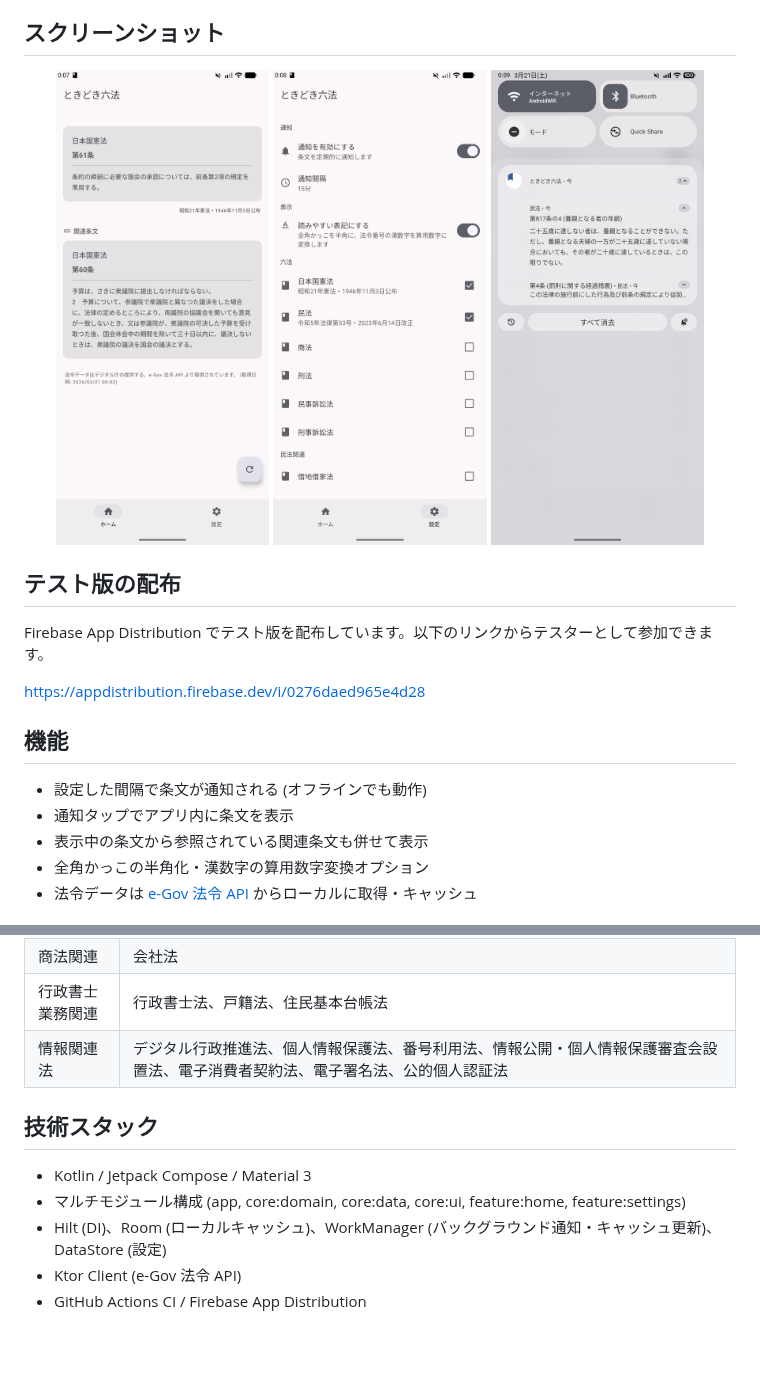
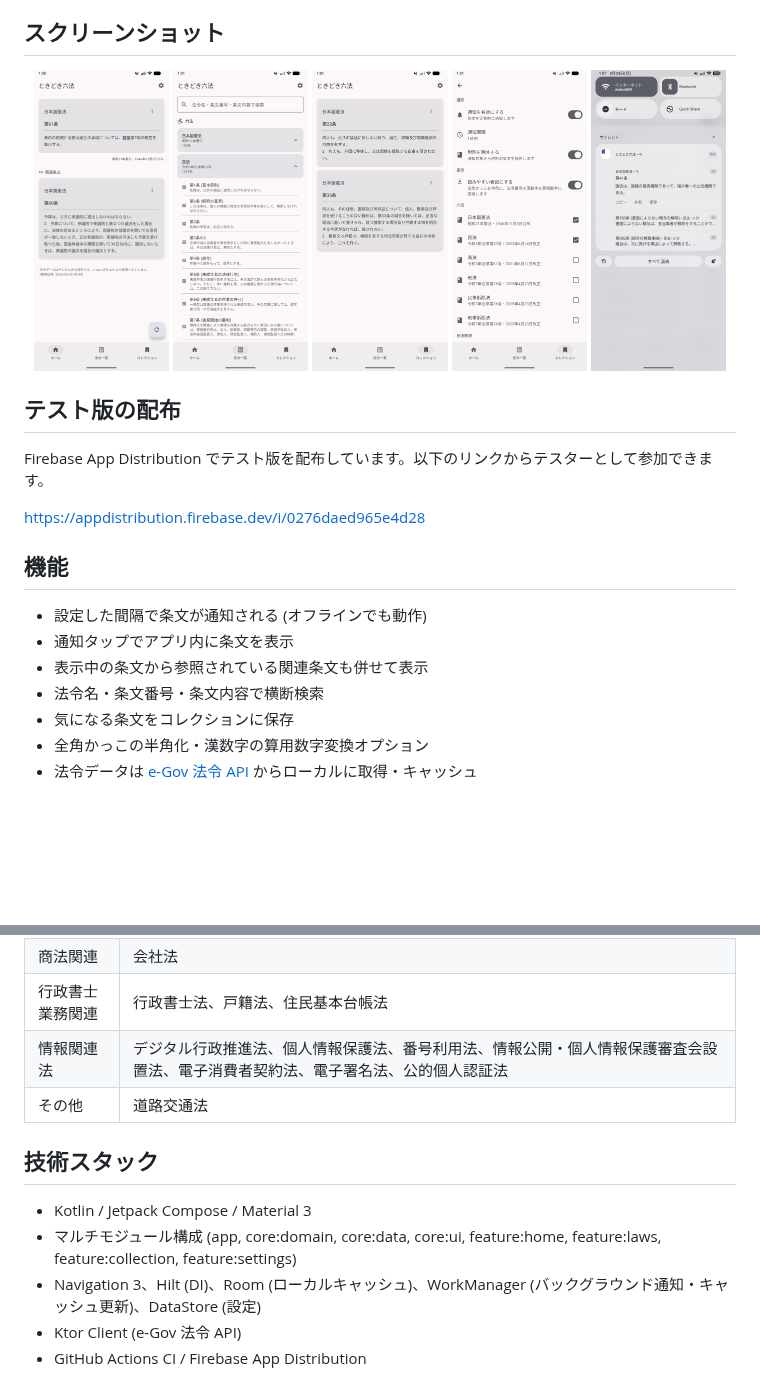
Before and after one commit to SlashNephy/tokidoki-roppou, a Markdown page: README.md, 2 parts joined by grey strips. Drawn GitHub-style; pictures changed too: image/screenshot_collection.png (added), image/screenshot_home.png, image/screenshot_list.png (added); blank space fills up the shorter version.

Commit message:
docs: README のスクリーンショット・機能一覧・技術スタックを更新
- スクリーンショットを5枚に拡充 (法令一覧・コレクション画面を追加)
- 既存スクリーンショットを最新版に差し替え
- 機能一覧に横断検索・コレクション保存を追加
- 対応法令に道路交通法 (その他カテゴリ) を追加
- 技術スタックに Navigation 3・feature:laws・feature:collection を追加

Co-Authored-By: Claude Opus 4.6 (1M context) <noreply@anthropic.com>

```diff
--- a/README.md
+++ b/README.md
@@ -6,9 +6,11 @@
 
 <!-- markdownlint-disable MD033 MD045 -->
 <p align="center">
-  <img src="image/screenshot_home.png" alt="ホーム画面" width="30%" />
-  <img src="image/screenshot_settings.png" alt="設定画面" width="30%" />
-  <img src="image/screenshot_notifications.png" alt="通知" width="30%" />
+  <img src="image/screenshot_home.png" alt="ホーム画面" width="19%" />
+  <img src="image/screenshot_list.png" alt="法令一覧画面" width="19%" />
+  <img src="image/screenshot_collection.png" alt="コレクション画面" width="19%" />
+  <img src="image/screenshot_settings.png" alt="設定画面" width="19%" />
+  <img src="image/screenshot_notifications.png" alt="通知" width="19%" />
 </p>
 <!-- markdownlint-enable MD033 MD045 -->
 
@@ -23,6 +25,8 @@ Firebase App Distribution でテスト版を配布しています。以下のリ
 - 設定した間隔で条文が通知される (オフラインでも動作)
 - 通知タップでアプリ内に条文を表示
 - 表示中の条文から参照されている関連条文も併せて表示
+- 法令名・条文番号・条文内容で横断検索
+- 気になる条文をコレクションに保存
 - 全角かっこの半角化・漢数字の算用数字変換オプション
 - 法令データは [e-Gov 法令 API](https://laws.e-gov.go.jp/api/2/) からローカルに取得・キャッシュ
 
@@ -36,11 +40,12 @@ Firebase App Distribution でテスト版を配布しています。以下のリ
 | 商法関連 | 会社法 |
 | 行政書士業務関連 | 行政書士法、戸籍法、住民基本台帳法 |
 | 情報関連法 | デジタル行政推進法、個人情報保護法、番号利用法、情報公開・個人情報保護審査会設置法、電子消費者契約法、電子署名法、公的個人認証法 |
+| その他 | 道路交通法 |
 
 ## 技術スタック
 
 - Kotlin / Jetpack Compose / Material 3
-- マルチモジュール構成 (app, core:domain, core:data, core:ui, feature:home, feature:settings)
-- Hilt (DI)、Room (ローカルキャッシュ)、WorkManager (バックグラウンド通知・キャッシュ更新)、DataStore (設定)
+- マルチモジュール構成 (app, core:domain, core:data, core:ui, feature:home, feature:laws, feature:collection, feature:settings)
+- Navigation 3、Hilt (DI)、Room (ローカルキャッシュ)、WorkManager (バックグラウンド通知・キャッシュ更新)、DataStore (設定)
 - Ktor Client (e-Gov 法令 API)
 - GitHub Actions CI / Firebase App Distribution
```
